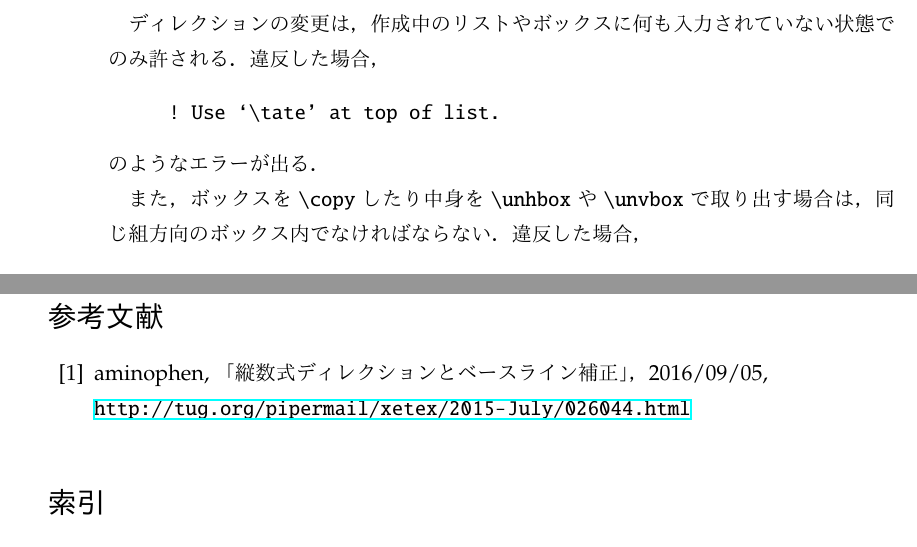
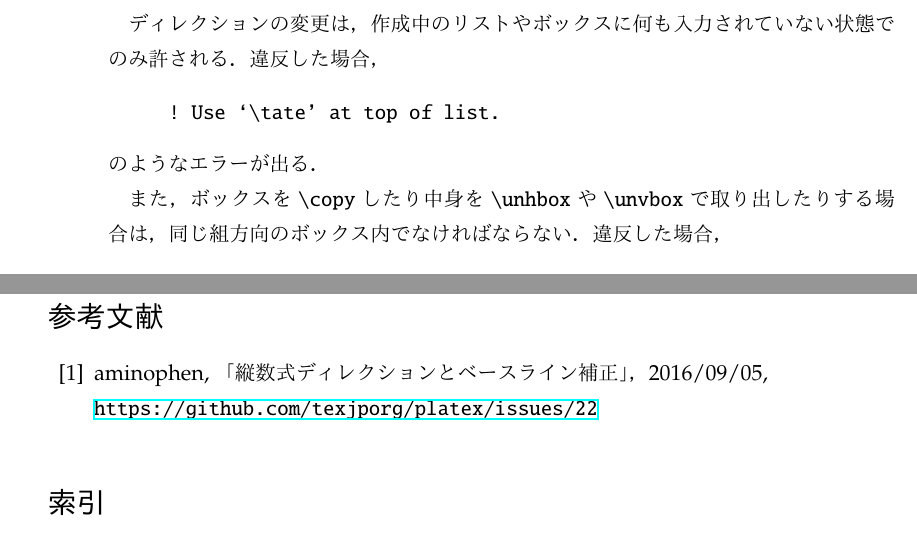
Before and after one commit to texjporg/ptex-manual, a LaTeX document (ptex-manual.tex): two parts of pages 2 and 4 of 4, joined at a grey line, cut so that both start at the same text. Compiled offline with pLaTeX and dvipdfmx.

Commit message:
ptex-manual.tex: typo

```diff
--- a/ptex-manual.tex
+++ b/ptex-manual.tex
@@ -191,8 +191,8 @@ e-mail: \texttt{issue(at)texjp.org}}}
 \end{verbatim}
   のようなエラーが出る．
 
-  また，ボックスを\.{copy}したり中身を\.{unhbox}や
-  \.{unvbox}で取り出す場合は，同じ組方向のボックス内でなければならない．
+  また，ボックスを\.{copy}したり中身を\.{unhbox}や\.{unvbox}で取り出し
+  たりする場合は，同じ組方向のボックス内でなければならない．
   違反した場合，
 \begin{verbatim}
 ! Incompatible direction list can't be unboxed.
@@ -279,7 +279,7 @@ zh
 \begin{thebibliography}{99}
  \bibitem{tatemath} aminophen, 「縦数式ディレクションとベースライン補正」，
   2016/09/05,\\
-  \url{http://tug.org/pipermail/xetex/2015-July/026044.html}
+  \url{https://github.com/texjporg/platex/issues/22}
 \end{thebibliography}
 
 \printindex
```
